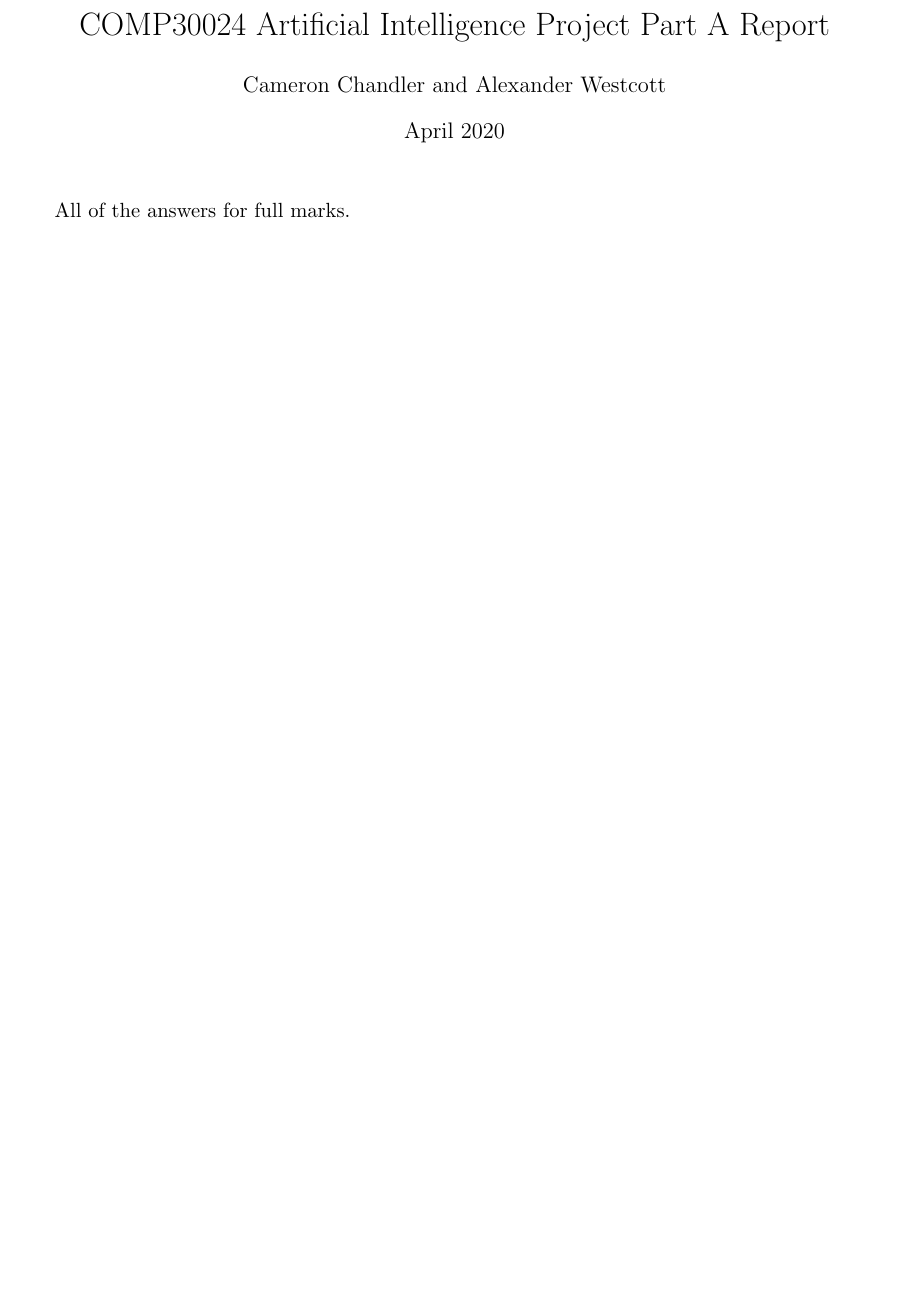
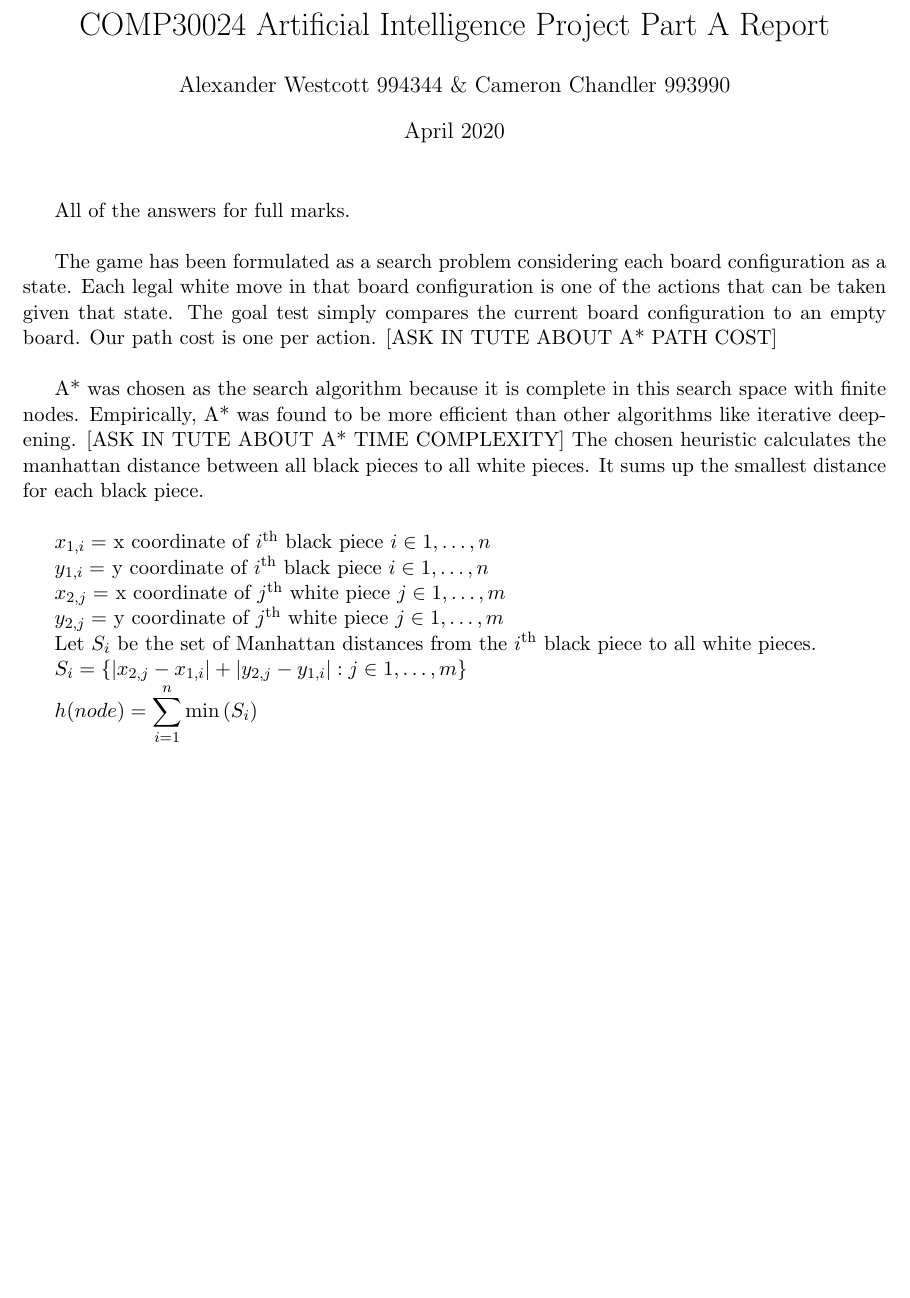
Before and after one commit to a-westcott/ai-project, a LaTeX document (part-a/report.tex): part of the page, cut so that both start at the same text, the shorter picture padded with empty space. Compiled offline with pdfLaTeX.

Commit message:
add to report

```diff
--- a/part-a/report.tex
+++ b/part-a/report.tex
@@ -5,11 +5,11 @@
 \usepackage{fancyhdr}
 \pagestyle{fancy}
 \lhead{COMP30024 Project Part A Report}
-\rhead{Cameron Chandler 993990 and Alexander Westcott 994344}
+\rhead{Alexander Westcott \& Cameron Chandler}
 
 
 
-\author{Cameron Chandler and Alexander Westcott}
+\author{Alexander Westcott 994344 \& Cameron Chandler 993990}
 \title{COMP30024 Artificial Intelligence Project Part A Report}
 \date{April 2020}
 
@@ -18,8 +18,37 @@
 \begin{document}
 \maketitle
 
-All of the answers for full marks.
+All of the answers for full marks.\newline
+
+
+The game has been formulated as a search problem considering each board configuration as a state.
+Each legal white move in that board configuration is one of the actions that can be taken given that state.
+The goal test simply compares the current board configuration to an empty board. Our path cost is one per action.
+[ASK IN TUTE ABOUT A* PATH COST]\newline
+
+
+
+A* was chosen as the search algorithm because it is complete in this search space with finite nodes.
+Empirically, A* was found to be more efficient than other algorithms like iterative deepening.
+[ASK IN TUTE ABOUT A* TIME COMPLEXITY]
+The chosen heuristic calculates the manhattan distance between all black pieces to all white pieces.
+It sums up the smallest distance for each black piece.\newline
 
 % Shouldn't be more than 2 pages, but we can always stretch the margins if it comes to that
 
+
+$x_{1,i} =$ x coordinate of $i^{\text{th}}$ black piece $i \in {1,\dots,n}$
+
+$y_{1,i} =$ y coordinate of $i^{\text{th}}$ black piece $i \in {1,\dots,n}$
+
+$x_{2,j} =$ x coordinate of $j^{\text{th}}$ white piece $j \in {1,\dots,m}$
+
+$y_{2,j} =$ y coordinate of $j^{\text{th}}$ white piece $j \in {1,\dots,m}$
+
+Let $S_i$ be the set of Manhattan distances from the $i^{\text{th}}$ black piece to all white pieces.
+
+$S_i = \left\{\left| x_{2,j} - x_{1,i}\right| + \left| y_{2,j} - y_{1,i}\right| :j \in 1,\dots,m\right\}$
+
+$h(node) = \displaystyle\sum_{i=1}^n{\min\left(S_i\right)}$
+
 \end{document}
```
Also changed, not shown: part-a/report.pdf.
